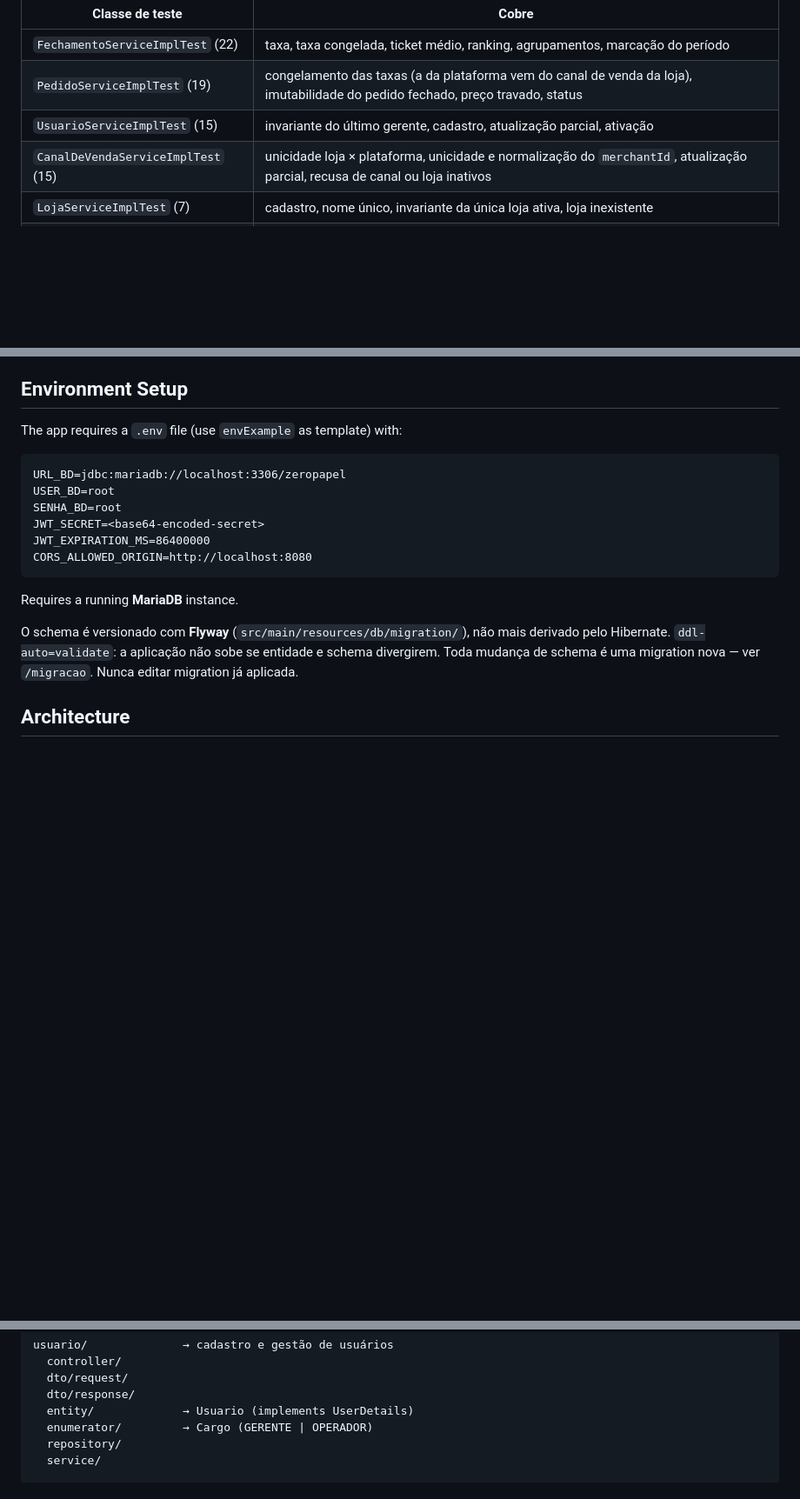
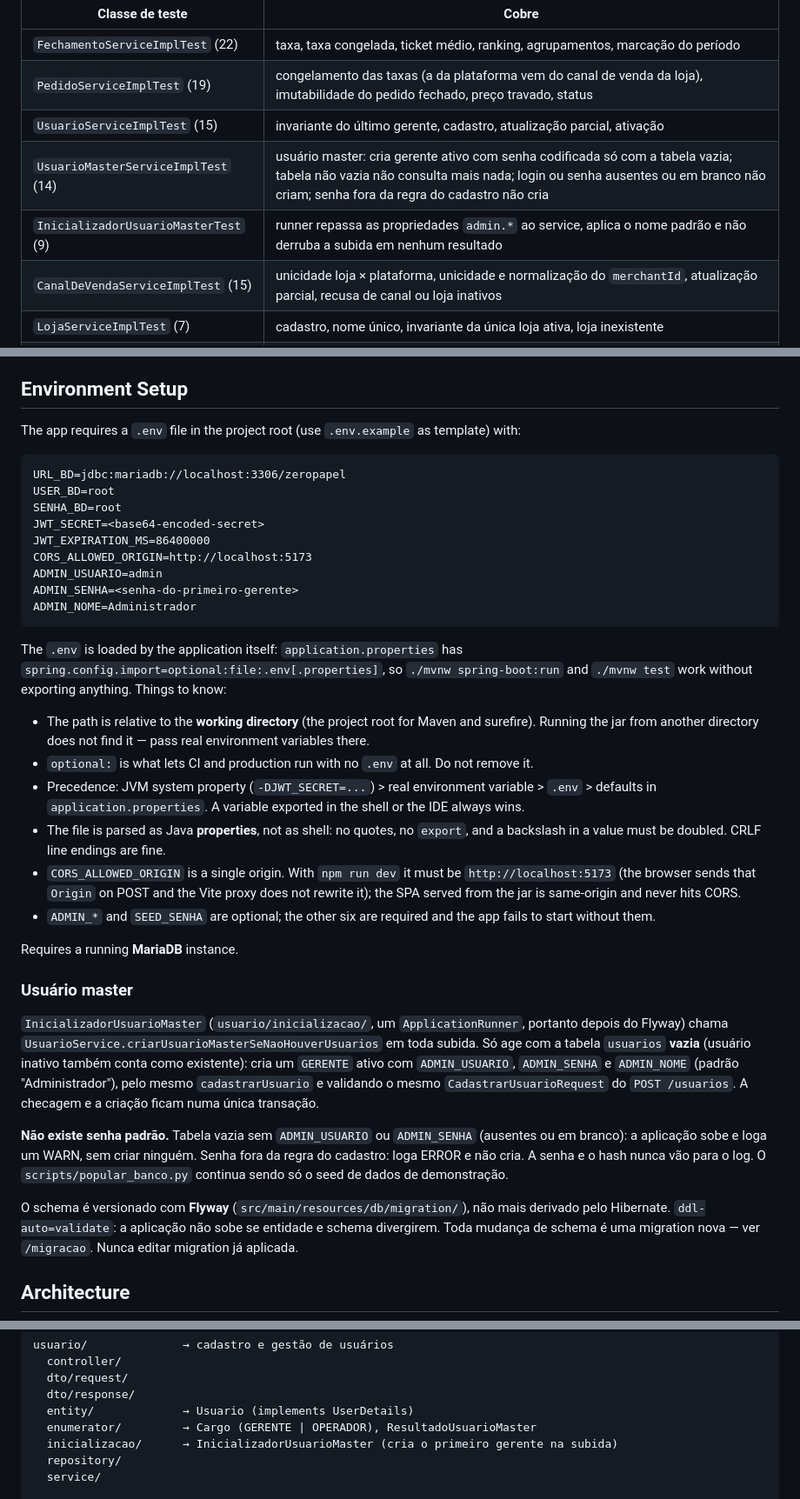
Before and after one commit to pedroLuz144/ZeroPapel, a Markdown page: CLAUDE.md, 3 parts joined by grey strips. Shown at 87% size. Drawn GitHub-style; blank space fills up the shorter version.

````diff
--- a/CLAUDE.md
+++ b/CLAUDE.md
@@ -137,6 +137,8 @@ Sem banco nos testes unitários: repositórios são mockados. Ver `/gen-tests`.
 | `FechamentoServiceImplTest` (22) | taxa, taxa congelada, ticket médio, ranking, agrupamentos, marcação do período |
 | `PedidoServiceImplTest` (19) | congelamento das taxas (a da plataforma vem do canal de venda da loja), imutabilidade do pedido fechado, preço travado, status |
 | `UsuarioServiceImplTest` (15) | invariante do último gerente, cadastro, atualização parcial, ativação |
+| `UsuarioMasterServiceImplTest` (14) | usuário master: cria gerente ativo com senha codificada só com a tabela vazia; tabela não vazia não consulta mais nada; login ou senha ausentes ou em branco não criam; senha fora da regra do cadastro não cria |
+| `InicializadorUsuarioMasterTest` (9) | runner repassa as propriedades `admin.*` ao service, aplica o nome padrão e não derruba a subida em nenhum resultado |
 | `CanalDeVendaServiceImplTest` (15) | unicidade loja × plataforma, unicidade e normalização do `merchantId`, atualização parcial, recusa de canal ou loja inativos |
 | `LojaServiceImplTest` (7) | cadastro, nome único, invariante da única loja ativa, loja inexistente |
 | `RefreshTokenServiceImplTest` (8) | rotação, expiração, recusa de usuário inativo, revogação |
@@ -153,7 +155,7 @@ Sem teste ainda: `ItemServiceImpl`, `CategoriaServiceImpl`, `PlataformaServiceIm
 
 ## Environment Setup
 
-The app requires a `.env` file (use `envExample` as template) with:
+The app requires a `.env` file in the project root (use `.env.example` as template) with:
 
 ```
 URL_BD=jdbc:mariadb://localhost:3306/zeropapel
@@ -161,10 +163,44 @@ USER_BD=root
 SENHA_BD=root
 JWT_SECRET=<base64-encoded-secret>
 JWT_EXPIRATION_MS=86400000
-CORS_ALLOWED_ORIGIN=http://localhost:8080
+CORS_ALLOWED_ORIGIN=http://localhost:5173
+ADMIN_USUARIO=admin
+ADMIN_SENHA=<senha-do-primeiro-gerente>
+ADMIN_NOME=Administrador
 ```
 
+The `.env` is loaded by the application itself: `application.properties` has
+`spring.config.import=optional:file:.env[.properties]`, so `./mvnw spring-boot:run` and
+`./mvnw test` work without exporting anything. Things to know:
+
+- The path is relative to the **working directory** (the project root for Maven and surefire).
+  Running the jar from another directory does not find it — pass real environment variables there.
+- `optional:` is what lets CI and production run with no `.env` at all. Do not remove it.
+- Precedence: JVM system property (`-DJWT_SECRET=...`) > real environment variable > `.env` >
+  defaults in `application.properties`. A variable exported in the shell or the IDE always wins.
+- The file is parsed as Java **properties**, not as shell: no quotes, no `export`, and a backslash
+  in a value must be doubled. CRLF line endings are fine.
+- `CORS_ALLOWED_ORIGIN` is a single origin. With `npm run dev` it must be `http://localhost:5173`
+  (the browser sends that `Origin` on POST and the Vite proxy does not rewrite it); the SPA served
+  from the jar is same-origin and never hits CORS.
+- `ADMIN_*` and `SEED_SENHA` are optional; the other six are required and the app fails to start
+  without them.
+
 Requires a running **MariaDB** instance.
+
+### Usuário master
+
+`InicializadorUsuarioMaster` (`usuario/inicializacao/`, um `ApplicationRunner`, portanto depois do
+Flyway) chama `UsuarioService.criarUsuarioMasterSeNaoHouverUsuarios` em toda subida. Só age com
+a tabela `usuarios` **vazia** (usuário inativo também conta como existente): cria um `GERENTE`
+ativo com `ADMIN_USUARIO`, `ADMIN_SENHA` e `ADMIN_NOME` (padrão "Administrador"), pelo mesmo
+`cadastrarUsuario` e validando o mesmo `CadastrarUsuarioRequest` do `POST /usuarios`. A checagem e
+a criação ficam numa única transação.
+
+**Não existe senha padrão.** Tabela vazia sem `ADMIN_USUARIO` ou `ADMIN_SENHA` (ausentes ou em
+branco): a aplicação sobe e loga um WARN, sem criar ninguém. Senha fora da regra do cadastro:
+loga ERROR e não cria. A senha e o hash nunca vão para o log. O `scripts/popular_banco.py`
+continua sendo só o seed de dados de demonstração.
 
 O schema é versionado com **Flyway** (`src/main/resources/db/migration/`), não mais derivado
 pelo Hibernate. `ddl-auto=validate`: a aplicação não sobe se entidade e schema divergirem.
@@ -189,7 +225,8 @@ usuario/              → cadastro e gestão de usuários
   dto/request/
   dto/response/
   entity/             → Usuario (implements UserDetails)
-  enumerator/         → Cargo (GERENTE | OPERADOR)
+  enumerator/         → Cargo (GERENTE | OPERADOR), ResultadoUsuarioMaster
+  inicializacao/      → InicializadorUsuarioMaster (cria o primeiro gerente na subida)
   repository/
   service/
 
````
Also changed, not shown: other parts of CLAUDE.md (+1 -1 lines), README.md (+16 -5 lines).
